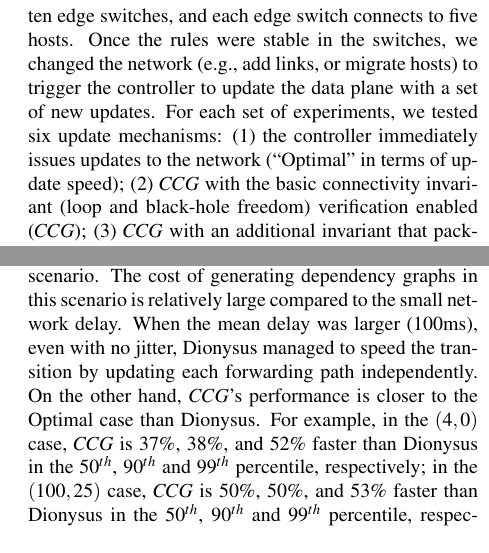
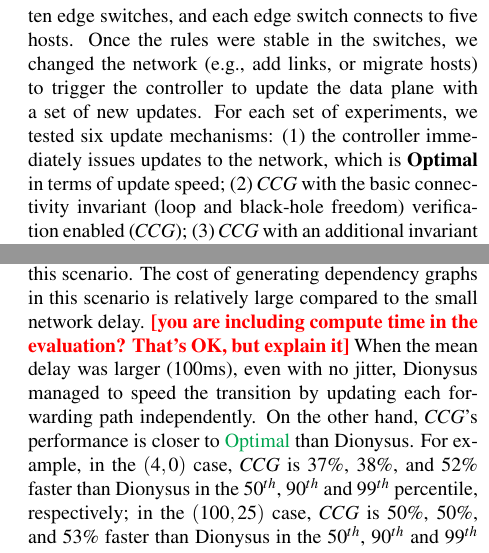
Before and after one commit to wenxuanemma/ccg, a LaTeX paper (paper.tex, which reads eval.tex): two parts of the columns of pages 10 and 11 of 14, joined at a grey line, cut so that both start at the same text. Compiled offline with pdfLaTeX; a LaTeX package or settings file that is missing is left out.

Commit message:
questions, minor edits

```diff
--- a/eval.tex
+++ b/eval.tex
@@ -54,7 +54,7 @@ We used Mininet to emulate a fat-tree network with a shortest path routing appli
 %\cut{fully connected with}
 and ten edge switches, and each edge switch connects to five hosts. %To initialize the flow table for each switch, each host first picked up a random destination host to perform a file transfer.
 Once the rules were stable in the switches, we changed the network (e.g., add links, or migrate hosts) to trigger the controller to update the data plane with a set of new updates. %We measured the delay that the new rules took to be applied to the network.
-For each set of experiments, we tested six update mechanisms: (1) the controller immediately issues updates to the network (``Optimal" in terms of update speed); (2) \name with the basic connectivity invariant (loop and black-hole freedom) verification enabled (\name); (3) \name with an additional invariant that packets must traverse a specific middle hop before reaching the destination (\name-waypoint); (4) Consistent Updates (CU)~\cite{Reitblatt2012}; (5) incremental Consistent Updates (Incremental CU)~\cite{incremental-cu}; and (6) Dionysus \cite{jin2014dynamic} with its WCMP forwarding dependency graph generator.
+For each set of experiments, we tested six update mechanisms: (1) the controller immediately issues updates to the network, which is \textbf{Optimal} in terms of update speed; (2) \textbf{\name} with the basic connectivity invariant (loop and black-hole freedom) verification enabled (\name); (3) \name with an additional invariant that packets must traverse a specific middle hop before reaching the destination (\name-waypoint); (4) Consistent Updates (\textbf{CU})~\cite{Reitblatt2012}; (5) incremental Consistent Updates (\textbf{Incremental CU})~\cite{incremental-cu}; and (6) \textbf{Dionysus} \cite{jin2014dynamic} with its WCMP forwarding dependency graph generator.
 \wxznew{We configure our applications as the same type as in Dionysus, with
 forwarding rules matching exactly one flow, i.e., no overlapping forwarding
 graphs. Thus, loop and black-hole freedom are segment-independent as proved in
@@ -129,10 +129,10 @@ Here, Dionysus does not outperform CU because
 it adjusts its schedule according to network dynamics,
 which was almost absent in this scenario.
 The cost of generating dependency graphs in this scenario
-is relatively large compared to the small network delay.
+is relatively large compared to the small network delay. \fixme{you are including compute time in the evaluation?  That's OK, but explain it}
 When the mean delay was larger (100ms), even with no jitter,
 Dionysus managed to speed the transition by updating each forwarding path independently.}
-On the other hand, \name's performance is closer to the Optimal case than Dionysus. For example, in the $(4, 0)$ case,  \name is 37\%, 38\%, and 52\% faster than Dionysus in the $50^{th}$, $90^{th}$ and $99^{th}$ percentile, respectively; in the $(100, 25)$ case,  \name is 50\%, 50\%, and 53\% faster than Dionysus in the $50^{th}$, $90^{th}$ and $99^{th}$ percentile, respectively. Also, we observe that Dionysus's performance is highly dependent on the variance of the controller-switch delay (the larger the jitter is, the faster the update speed) because of the dynamic scheduling, but \name's performance is insensitive to the jitter.
+On the other hand, \name's performance is closer to \pbg{Optimal} than Dionysus. For example, in the $(4, 0)$ case,  \name is 37\%, 38\%, and 52\% faster than Dionysus in the $50^{th}$, $90^{th}$ and $99^{th}$ percentile, respectively; in the $(100, 25)$ case,  \name is 50\%, 50\%, and 53\% faster than Dionysus in the $50^{th}$, $90^{th}$ and $99^{th}$ percentile, respectively. Also, we observe that Dionysus's performance is highly dependent on the variance of the controller-switch delay (the larger the jitter is, the faster the update speed) because of the dynamic scheduling, but \name's performance is insensitive to the jitter.
 
 \begin{figure}[!ht]
   \centering
```
Also changed, not shown: eval.tex (2 more changed lines).
